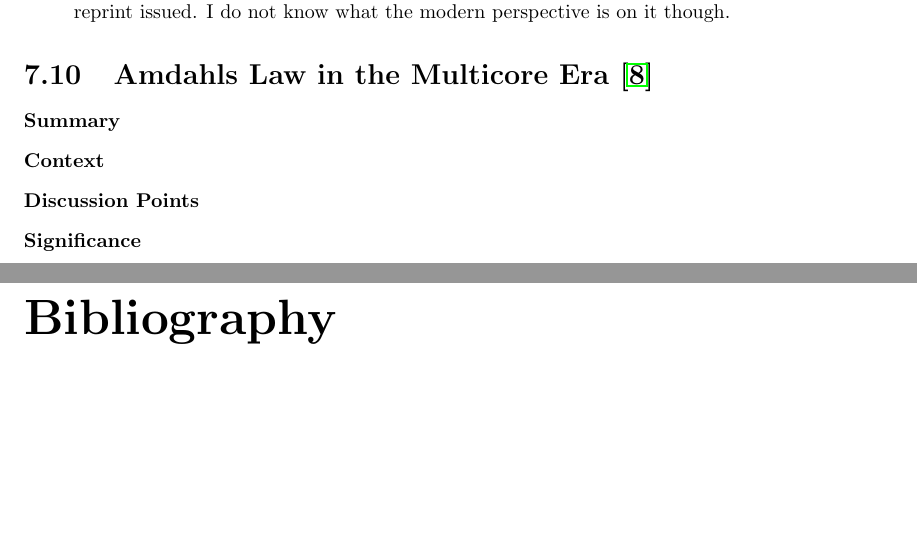
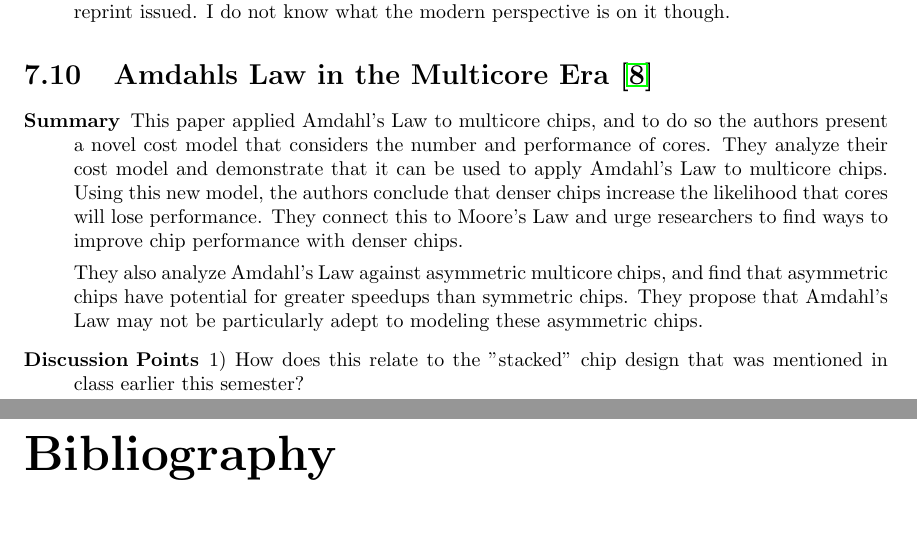
Before and after one commit to eherbert/pl-papers, a LaTeX thesis (main.tex, which reads parts/systems_history.tex): two parts of pages 15 and 16 of 17, joined at a grey line, cut so that both start at the same text, the shorter picture padded with empty space. The pictures show the PDF file main.pdf that the author committed with the source.

Commit message:
Oops actual Amdahls Law

```diff
--- a/parts/systems_history.tex
+++ b/parts/systems_history.tex
@@ -324,7 +324,19 @@ Computing Capabilities \cite{amdahl1967validity}}
 
 \begin{description}
     \item[\textbf{Summary}]
-    \item[\textbf{Context}]
+    This paper applied Amdahl's Law to multicore chips, and to do so the authors
+    present a novel cost model that considers the number and performance of
+    cores. They analyze their cost model and demonstrate that it can be used to
+    apply Amdahl's Law to multicore chips. Using this new model, the authors
+    conclude that denser chips increase the likelihood that cores will lose
+    performance. They connect this to Moore's Law and urge researchers to find
+    ways to improve chip performance with denser chips.
+
+    They also analyze Amdahl's Law against asymmetric multicore chips, and find
+    that asymmetric chips have potential for greater speedups than symmetric
+    chips. They propose that Amdahl's Law may not be particularly adept to
+    modeling these asymmetric chips.
     \item[\textbf{Discussion Points}]
-    \item[\textbf{Significance}]
+    1) How does this relate to the "stacked" chip design that was mentioned in
+    class earlier this semester?
 \end{description}
```
Also changed, not shown: main.pdf.
